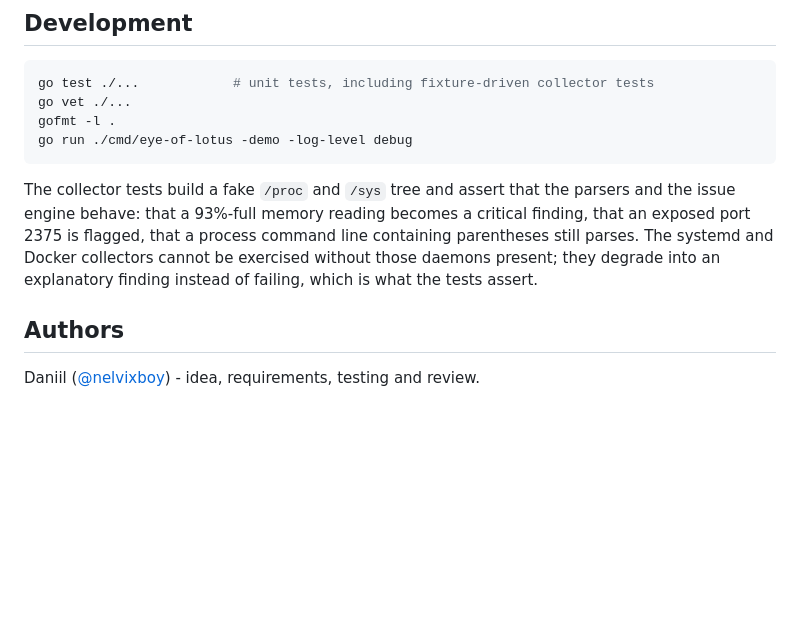
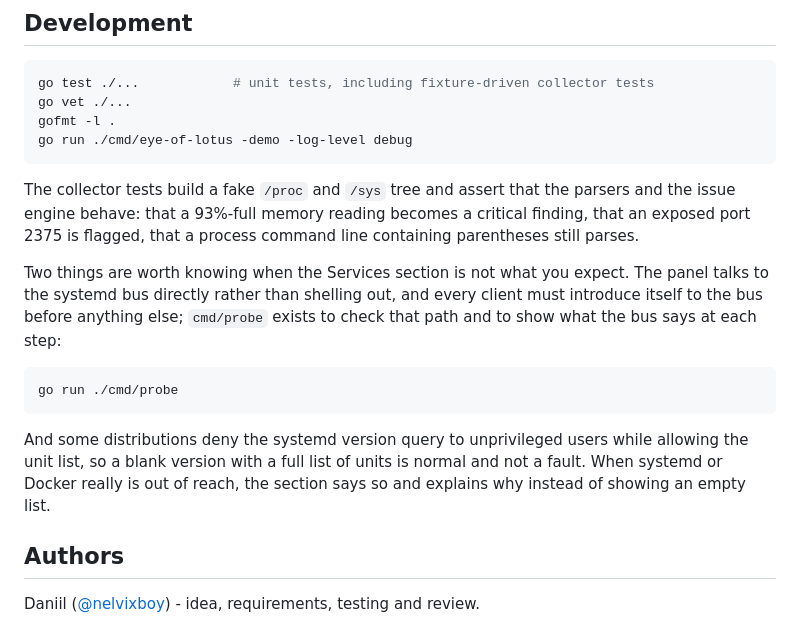
Before and after one commit to nelvixboy/eye-of-lotus, a Markdown page: README.md, the part around the change. Rendered like a GitHub page; blank space fills up the shorter version.

````diff
--- a/README.md
+++ b/README.md
@@ -206,10 +206,23 @@ go run ./cmd/eye-of-lotus -demo -log-level debug
 The collector tests build a fake `/proc` and `/sys` tree and assert that
 the parsers and the issue engine behave: that a 93%-full memory reading
 becomes a critical finding, that an exposed port 2375 is flagged, that a
-process command line containing parentheses still parses. The systemd and
-Docker collectors cannot be exercised without those daemons present; they
-degrade into an explanatory finding instead of failing, which is what the
-tests assert.
+process command line containing parentheses still parses.
+
+Two things are worth knowing when the Services section is not what you
+expect. The panel talks to the systemd bus directly rather than shelling
+out, and every client must introduce itself to the bus before anything
+else; `cmd/probe` exists to check that path and to show what the bus says
+at each step:
+
+```bash
+go run ./cmd/probe
+```
+
+And some distributions deny the systemd version query to unprivileged
+users while allowing the unit list, so a blank version with a full list of
+units is normal and not a fault. When systemd or Docker really is out of
+reach, the section says so and explains why instead of showing an empty
+list.
 
 ## Authors
 
````
Also changed, not shown: README.ru.md (+17 -3 lines).
